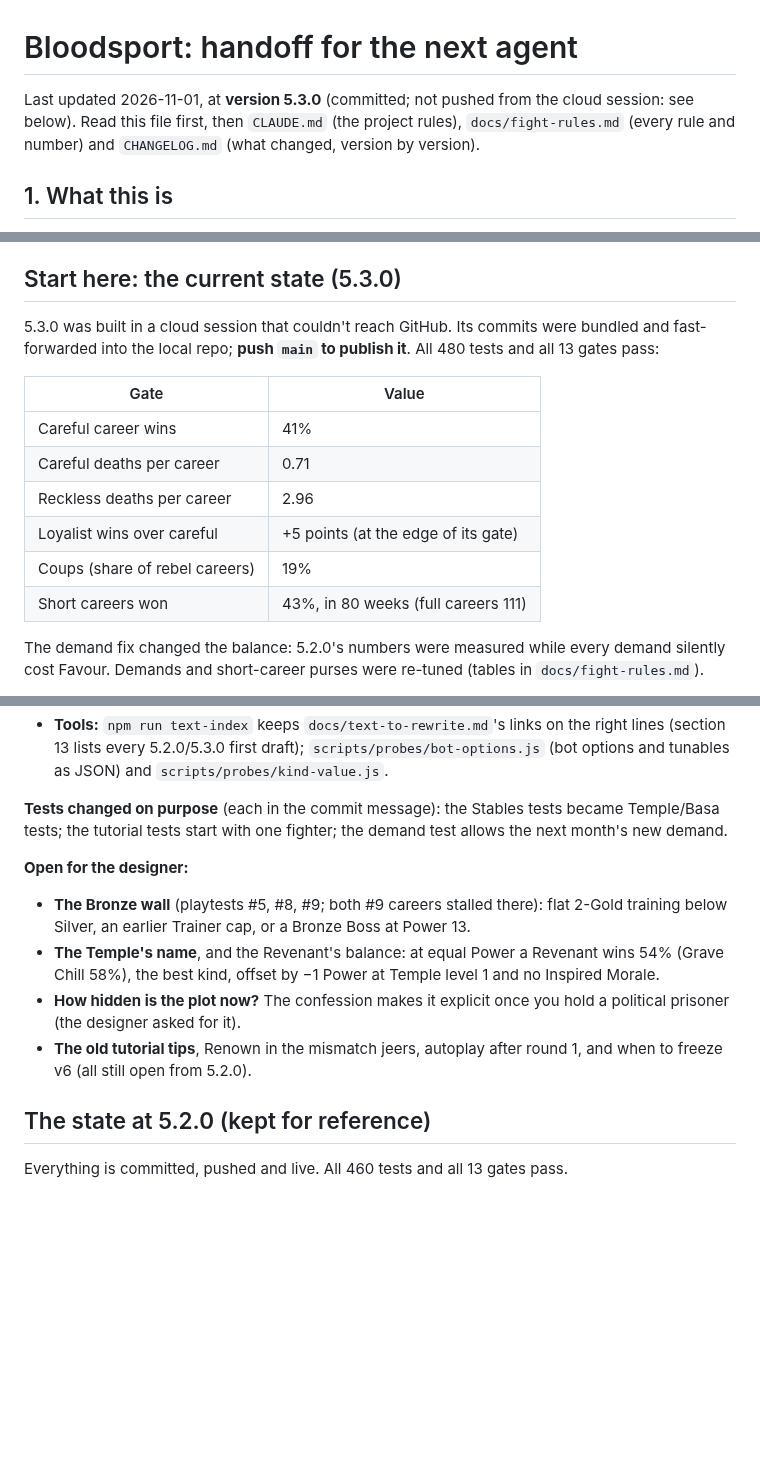
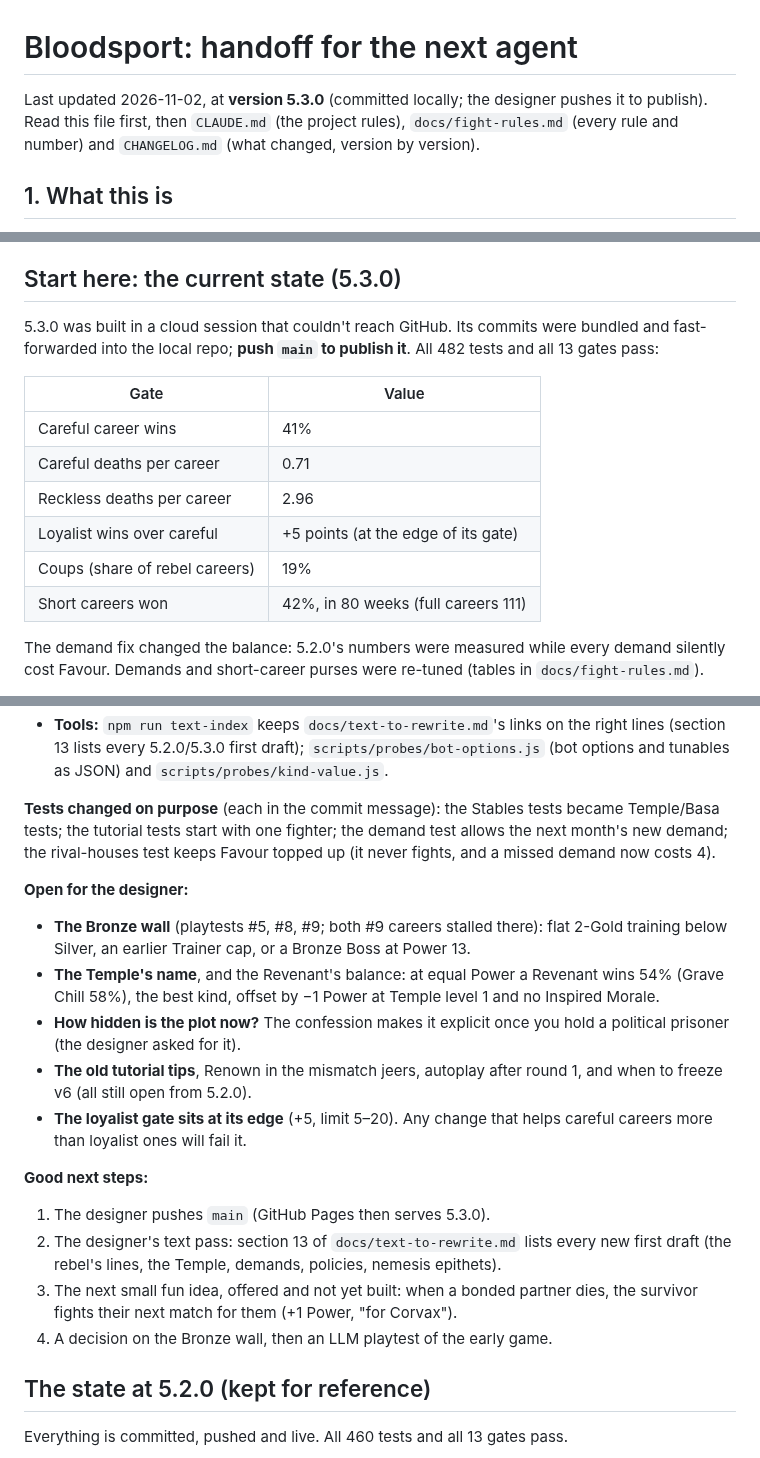
Before and after one commit to jvallee/bloodsport, a Markdown page: docs/HANDOFF.md, 3 parts joined by grey strips. Rendered like a GitHub page; blank space fills up the shorter version.

Commit message:
Handoff: 2026-11-02 state (482 tests, gates), next steps
Co-Authored-By: Claude Opus 5.5 <noreply@anthropic.com>
Claude-Session: https://claude.ai/code/session_01FFMft8wEvFuBjN5Hcvzt6f

```diff
--- a/docs/HANDOFF.md
+++ b/docs/HANDOFF.md
@@ -1,6 +1,6 @@
 # Bloodsport: handoff for the next agent
 
-Last updated 2026-11-01, at **version 5.3.0** (committed; not pushed from the cloud session: see below). Read this file first, then `CLAUDE.md` (the project rules), `docs/fight-rules.md` (every rule and number) and `CHANGELOG.md` (what changed, version by version).
+Last updated 2026-11-02, at **version 5.3.0** (committed locally; the designer pushes it to publish). Read this file first, then `CLAUDE.md` (the project rules), `docs/fight-rules.md` (every rule and number) and `CHANGELOG.md` (what changed, version by version).
 
 ## 1. What this is
 
@@ -50,7 +50,7 @@ Every fighter is limited by the cap, so any extra cap adds Power across the whol
 
 ## Start here: the current state (5.3.0)
 
-5.3.0 was built in a cloud session that couldn't reach GitHub. Its commits were bundled and fast-forwarded into the local repo; **push `main` to publish it**. All 480 tests and all 13 gates pass:
+5.3.0 was built in a cloud session that couldn't reach GitHub. Its commits were bundled and fast-forwarded into the local repo; **push `main` to publish it**. All 482 tests and all 13 gates pass:
 
 | Gate | Value |
 |---|---|
@@ -59,7 +59,7 @@ Every fighter is limited by the cap, so any extra cap adds Power across the whol
 | Reckless deaths per career | 2.96 |
 | Loyalist wins over careful | +5 points (at the edge of its gate) |
 | Coups (share of rebel careers) | 19% |
-| Short careers won | 43%, in 80 weeks (full careers 111) |
+| Short careers won | 42%, in 80 weeks (full careers 111) |
 
 The demand fix changed the balance: 5.2.0's numbers were measured while every demand silently cost Favour. Demands and short-career purses were re-tuned (tables in `docs/fight-rules.md`).
 
@@ -75,13 +75,20 @@ The demand fix changed the balance: 5.2.0's numbers were measured while every de
 - **Bots** now bet (60%+ favourites), build the Patron Lounge last, host and pass policies, and raise the dead. Betting cost the careful bot about 39 Gold a career (it isn't an exploit).
 - **Tools:** `npm run text-index` keeps `docs/text-to-rewrite.md`'s links on the right lines (section 13 lists every 5.2.0/5.3.0 first draft); `scripts/probes/bot-options.js` (bot options and tunables as JSON) and `scripts/probes/kind-value.js`.
 
-**Tests changed on purpose** (each in the commit message): the Stables tests became Temple/Basa tests; the tutorial tests start with one fighter; the demand test allows the next month's new demand.
+**Tests changed on purpose** (each in the commit message): the Stables tests became Temple/Basa tests; the tutorial tests start with one fighter; the demand test allows the next month's new demand; the rival-houses test keeps Favour topped up (it never fights, and a missed demand now costs 4).
 
 **Open for the designer:**
 - **The Bronze wall** (playtests #5, #8, #9; both #9 careers stalled there): flat 2-Gold training below Silver, an earlier Trainer cap, or a Bronze Boss at Power 13.
 - **The Temple's name**, and the Revenant's balance: at equal Power a Revenant wins 54% (Grave Chill 58%), the best kind, offset by −1 Power at Temple level 1 and no Inspired Morale.
 - **How hidden is the plot now?** The confession makes it explicit once you hold a political prisoner (the designer asked for it).
 - **The old tutorial tips**, Renown in the mismatch jeers, autoplay after round 1, and when to freeze v6 (all still open from 5.2.0).
+- **The loyalist gate sits at its edge** (+5, limit 5–20). Any change that helps careful careers more than loyalist ones will fail it.
+
+**Good next steps:**
+1. The designer pushes `main` (GitHub Pages then serves 5.3.0).
+2. The designer's text pass: section 13 of `docs/text-to-rewrite.md` lists every new first draft (the rebel's lines, the Temple, demands, policies, nemesis epithets).
+3. The next small fun idea, offered and not yet built: when a bonded partner dies, the survivor fights their next match for them (+1 Power, "for Corvax").
+4. A decision on the Bronze wall, then an LLM playtest of the early game.
 
 ## The state at 5.2.0 (kept for reference)
 
```
